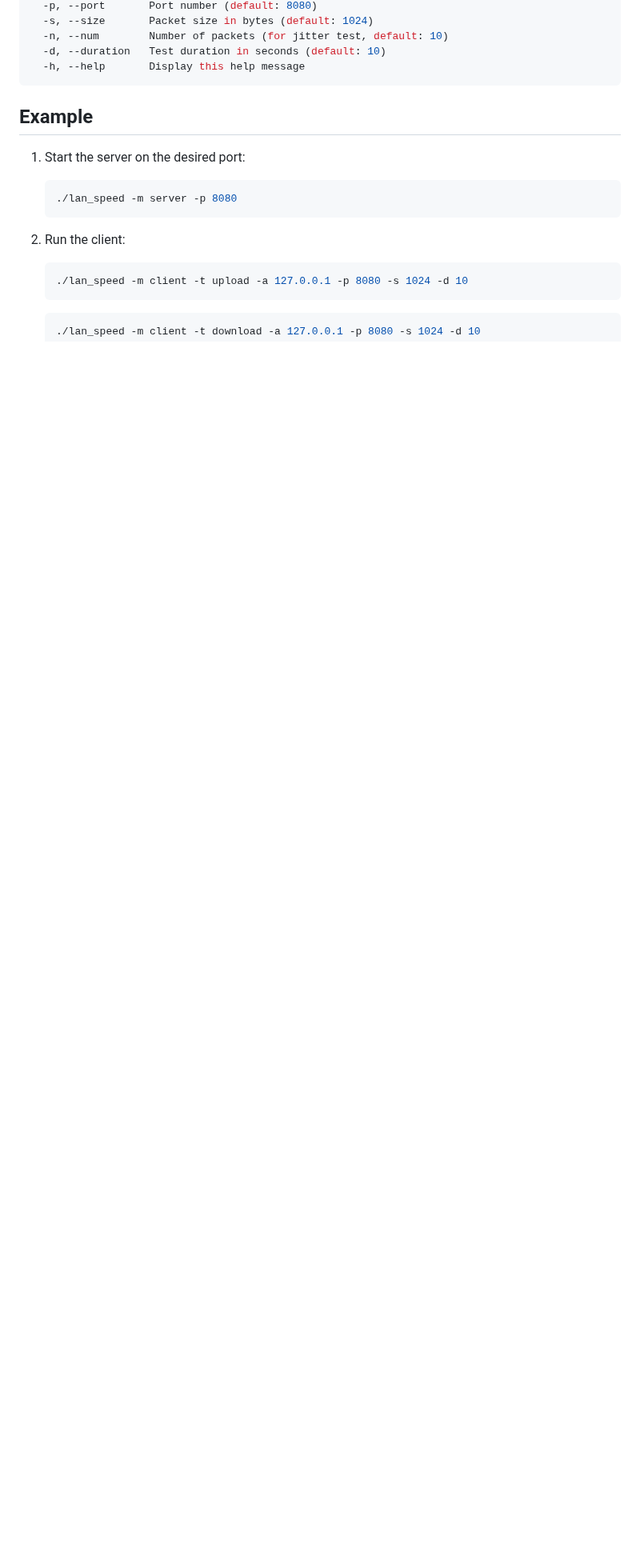
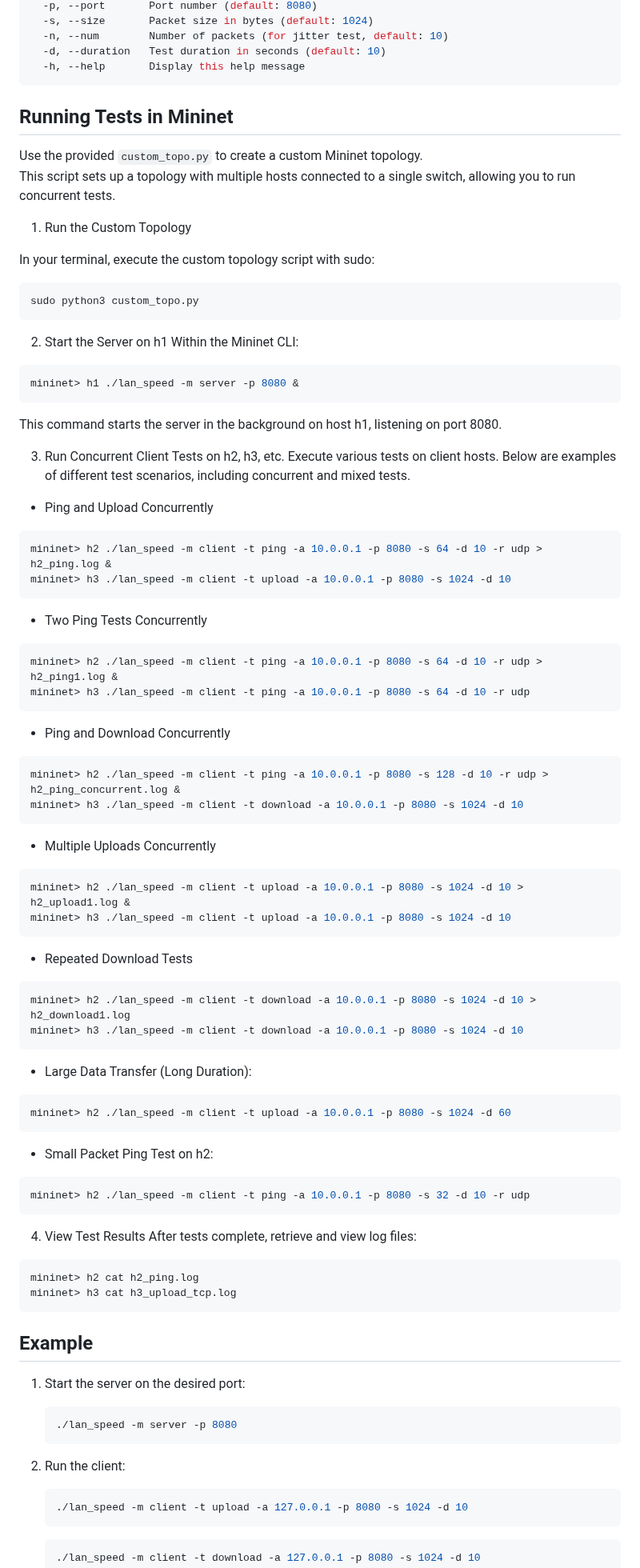
Before and after one commit to Minjun1Kim/LANSpeedTestTool, a Markdown page: README.md, the part around one of its changes. Shown at 80% size. Rendered like a GitHub page; blank space fills up the shorter version.

````diff
--- a/README.md
+++ b/README.md
@@ -31,6 +35,80 @@ Options:
   -d, --duration   Test duration in seconds (default: 10)
   -h, --help       Display this help message
 ```
+
+## Running Tests in Mininet
+Use the provided `custom_topo.py` to create a custom Mininet topology. <br/>
+This script sets up a topology with multiple hosts connected to a single switch, allowing you to run concurrent tests. <br/>
+
+1. Run the Custom Topology
+
+In your terminal, execute the custom topology script with sudo:
+
+```shell
+sudo python3 custom_topo.py
+```
+
+2. Start the Server on h1
+Within the Mininet CLI:
+
+```shell
+mininet> h1 ./lan_speed -m server -p 8080 &
+```
+
+This command starts the server in the background on host h1, listening on port 8080.
+
+
+3. Run Concurrent Client Tests on h2, h3, etc.
+Execute various tests on client hosts. Below are examples of different test scenarios, including concurrent and mixed tests.
+
+- Ping and Upload Concurrently
+```shell
+mininet> h2 ./lan_speed -m client -t ping -a 10.0.0.1 -p 8080 -s 64 -d 10 -r udp > h2_ping.log &
+mininet> h3 ./lan_speed -m client -t upload -a 10.0.0.1 -p 8080 -s 1024 -d 10
+```
+
+- Two Ping Tests Concurrently
+```shell
+mininet> h2 ./lan_speed -m client -t ping -a 10.0.0.1 -p 8080 -s 64 -d 10 -r udp > h2_ping1.log &
+mininet> h3 ./lan_speed -m client -t ping -a 10.0.0.1 -p 8080 -s 64 -d 10 -r udp
+```
+
+- Ping and Download Concurrently
+```shell
+mininet> h2 ./lan_speed -m client -t ping -a 10.0.0.1 -p 8080 -s 128 -d 10 -r udp > h2_ping_concurrent.log &
+mininet> h3 ./lan_speed -m client -t download -a 10.0.0.1 -p 8080 -s 1024 -d 10
+```
+
+- Multiple Uploads Concurrently
+```shell
+mininet> h2 ./lan_speed -m client -t upload -a 10.0.0.1 -p 8080 -s 1024 -d 10 > h2_upload1.log &
+mininet> h3 ./lan_speed -m client -t upload -a 10.0.0.1 -p 8080 -s 1024 -d 10
+```
+
+- Repeated Download Tests
+```shell
+mininet> h2 ./lan_speed -m client -t download -a 10.0.0.1 -p 8080 -s 1024 -d 10 > h2_download1.log
+mininet> h3 ./lan_speed -m client -t download -a 10.0.0.1 -p 8080 -s 1024 -d 10
+```
+
+- Large Data Transfer (Long Duration):
+```shell
+mininet> h2 ./lan_speed -m client -t upload -a 10.0.0.1 -p 8080 -s 1024 -d 60
+```
+
+- Small Packet Ping Test on h2:
+```shell
+mininet> h2 ./lan_speed -m client -t ping -a 10.0.0.1 -p 8080 -s 32 -d 10 -r udp
+```
+
+4. View Test Results
+After tests complete, retrieve and view log files:
+```shell
+mininet> h2 cat h2_ping.log
+mininet> h3 cat h3_upload_tcp.log
+```
+
+
 
 ## Example
 1. Start the server on the desired port:
````
Also changed, not shown: other parts of README.md (+20 -23 lines).
